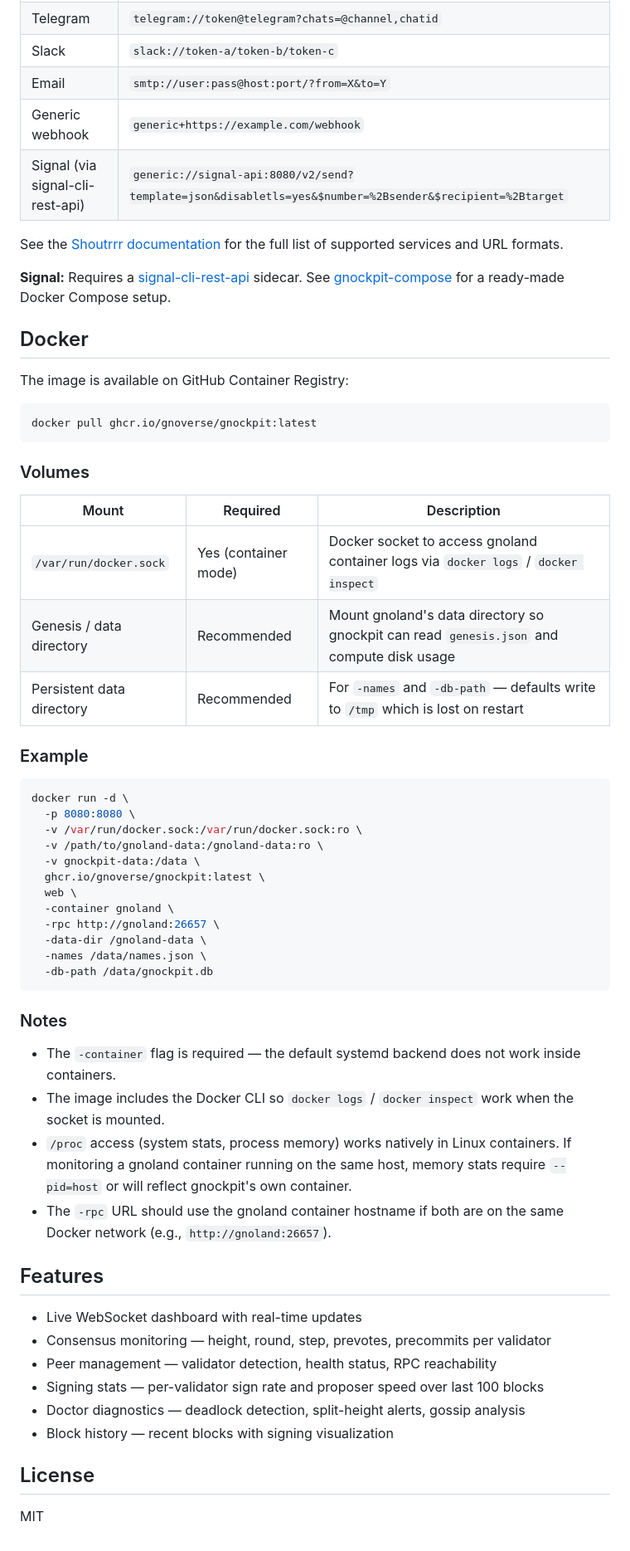
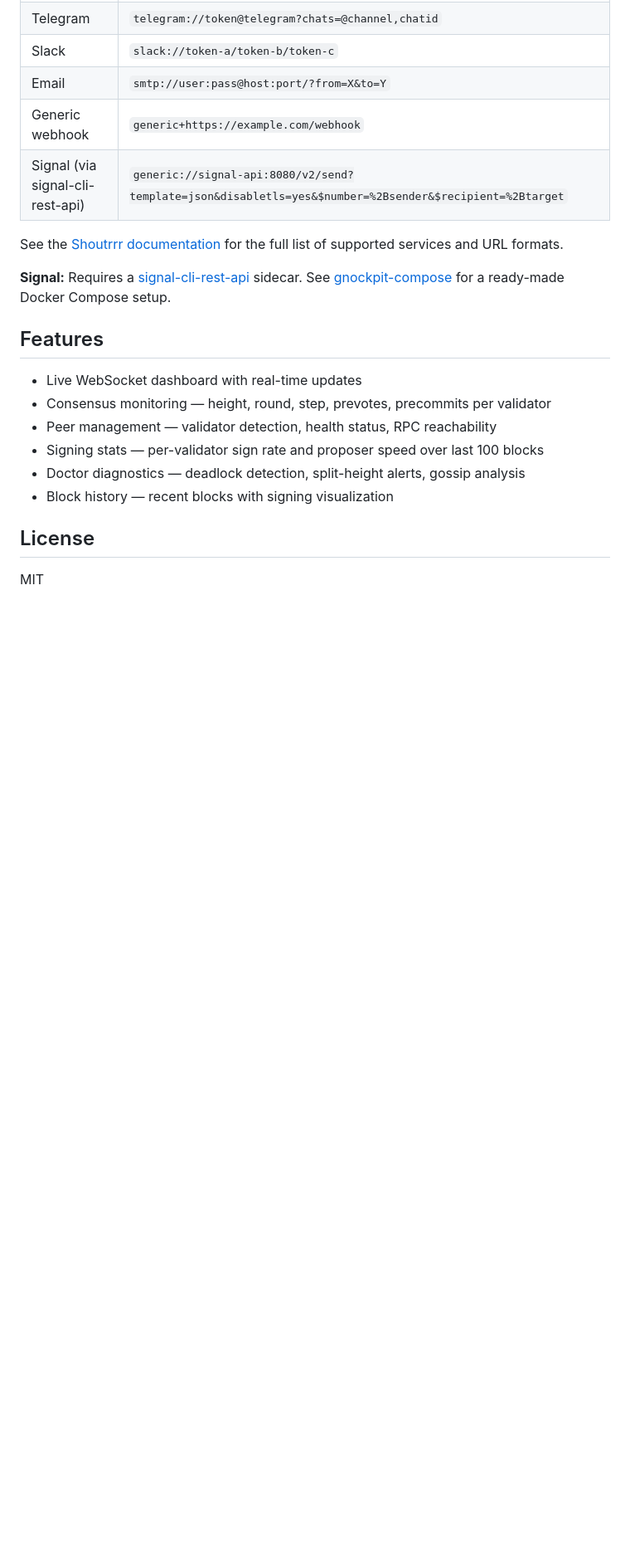
Before and after one commit to gnoverse/gnockpit, a Markdown page: README.md, the part around the change. Shown at 83% size. Drawn GitHub-style; blank space fills up the shorter version.

Commit message:
chore: remove Docker section from README
Docker image builds are handled in gnockpit-compose, not in this repo.

````diff
--- a/README.md
+++ b/README.md
@@ -109,46 +109,6 @@ See the [Shoutrrr documentation](https://containrrr.dev/shoutrrr/latest/) for th
 
 **Signal:** Requires a [signal-cli-rest-api](https://github.com/bbernhard/signal-cli-rest-api) sidecar. See [gnockpit-compose](https://github.com/gnoverse/gnockpit-compose) for a ready-made Docker Compose setup.
 
-## Docker
-
-The image is available on GitHub Container Registry:
-
-```bash
-docker pull ghcr.io/gnoverse/gnockpit:latest
-```
-
-### Volumes
-
-| Mount | Required | Description |
-|-------|----------|-------------|
-| `/var/run/docker.sock` | Yes (container mode) | Docker socket to access gnoland container logs via `docker logs` / `docker inspect` |
-| Genesis / data directory | Recommended | Mount gnoland's data directory so gnockpit can read `genesis.json` and compute disk usage |
-| Persistent data directory | Recommended | For `-names` and `-db-path` — defaults write to `/tmp` which is lost on restart |
-
-### Example
-
-```bash
-docker run -d \
-  -p 8080:8080 \
-  -v /var/run/docker.sock:/var/run/docker.sock:ro \
-  -v /path/to/gnoland-data:/gnoland-data:ro \
-  -v gnockpit-data:/data \
-  ghcr.io/gnoverse/gnockpit:latest \
-  web \
-  -container gnoland \
-  -rpc http://gnoland:26657 \
-  -data-dir /gnoland-data \
-  -names /data/names.json \
-  -db-path /data/gnockpit.db
-```
-
-### Notes
-
-- The `-container` flag is required — the default systemd backend does not work inside containers.
-- The image includes the Docker CLI so `docker logs` / `docker inspect` work when the socket is mounted.
-- `/proc` access (system stats, process memory) works natively in Linux containers. If monitoring a gnoland container running on the same host, memory stats require `--pid=host` or will reflect gnockpit's own container.
-- The `-rpc` URL should use the gnoland container hostname if both are on the same Docker network (e.g., `http://gnoland:26657`).
-
 ## Features
 
 - Live WebSocket dashboard with real-time updates
````
